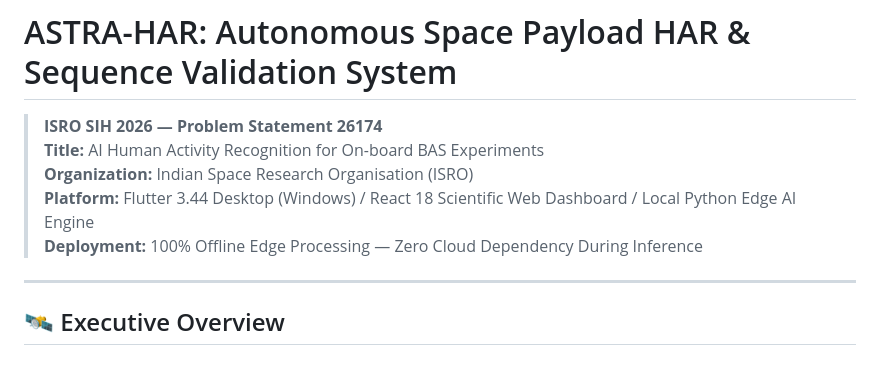
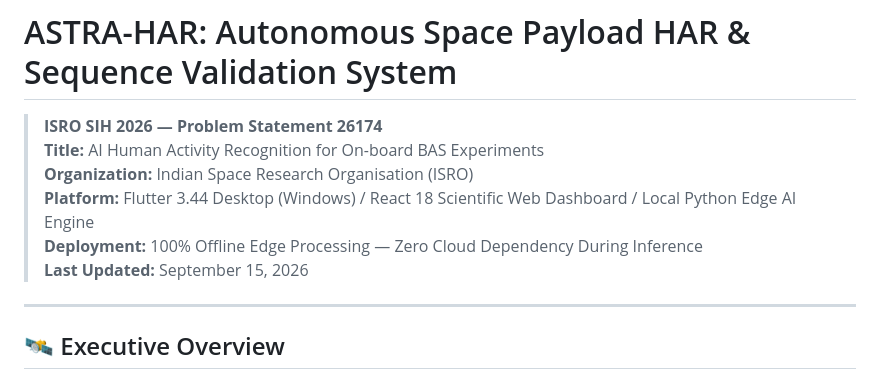
Before and after one commit to Monishwarann/SIH, a Markdown page: README.md, the part around the change. Drawn GitHub-style.

Commit message:
docs: update system documentation and repository sync status (Sep 15, 2026)

```diff
--- a/README.md
+++ b/README.md
@@ -5,6 +5,7 @@
 > **Organization:** Indian Space Research Organisation (ISRO)
 > **Platform:** Flutter 3.44 Desktop (Windows) / React 18 Scientific Web Dashboard / Local Python Edge AI Engine
 > **Deployment:** 100% Offline Edge Processing — Zero Cloud Dependency During Inference
+> **Last Updated:** September 15, 2026
 
 ---
 
```
